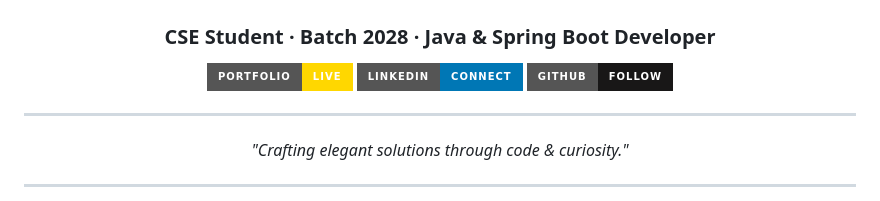
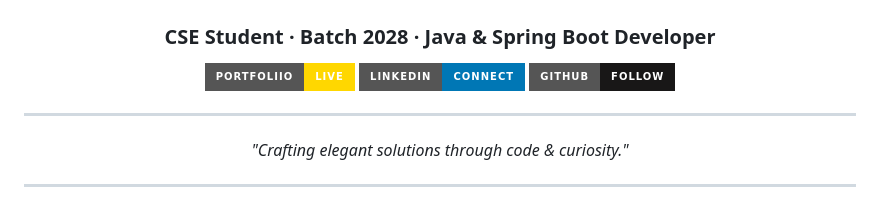
Before and after one commit to Ravi12-max/portfoliio, a Markdown page: README.md, the part around the change. Rendered like a GitHub page; badges without logos.

```diff
--- a/README.md
+++ b/README.md
@@ -4,7 +4,7 @@
 
 ### CSE Student · Batch 2028 · Java & Spring Boot Developer
 
-[![Portfolio](https://img.shields.io/badge/Portfolio-Live-gold?style=for-the-badge&logo=github)](https://ravi12-max.github.io/portfolio)
+[![Portfolio](https://img.shields.io/badge/Portfoliio-Live-gold?style=for-the-badge&logo=github)](https://ravi12-max.github.io/portfolio)
 [![LinkedIn](https://img.shields.io/badge/LinkedIn-Connect-0077B5?style=for-the-badge&logo=linkedin)](https://www.linkedin.com/in/ravi-kumar-439b59367)
 [![GitHub](https://img.shields.io/badge/GitHub-Follow-181717?style=for-the-badge&logo=github)](https://github.com/Ravi12-max)
 
```
